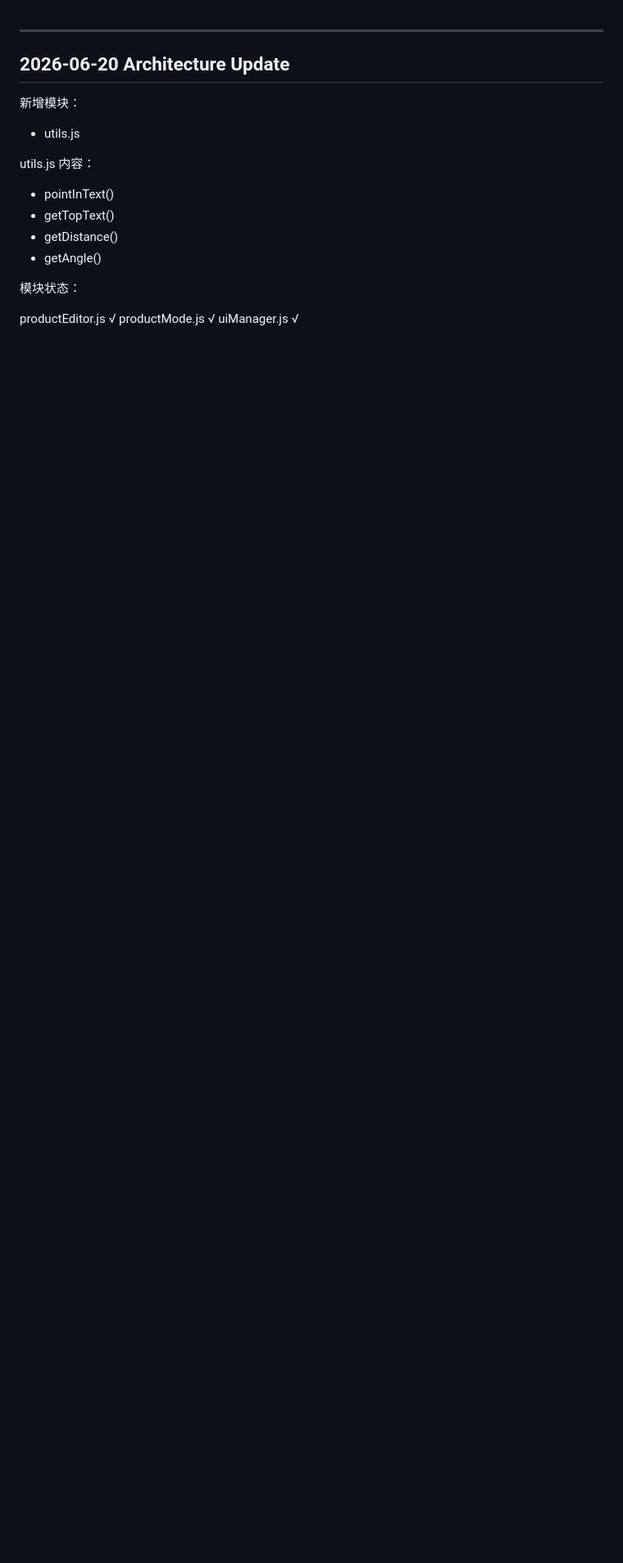
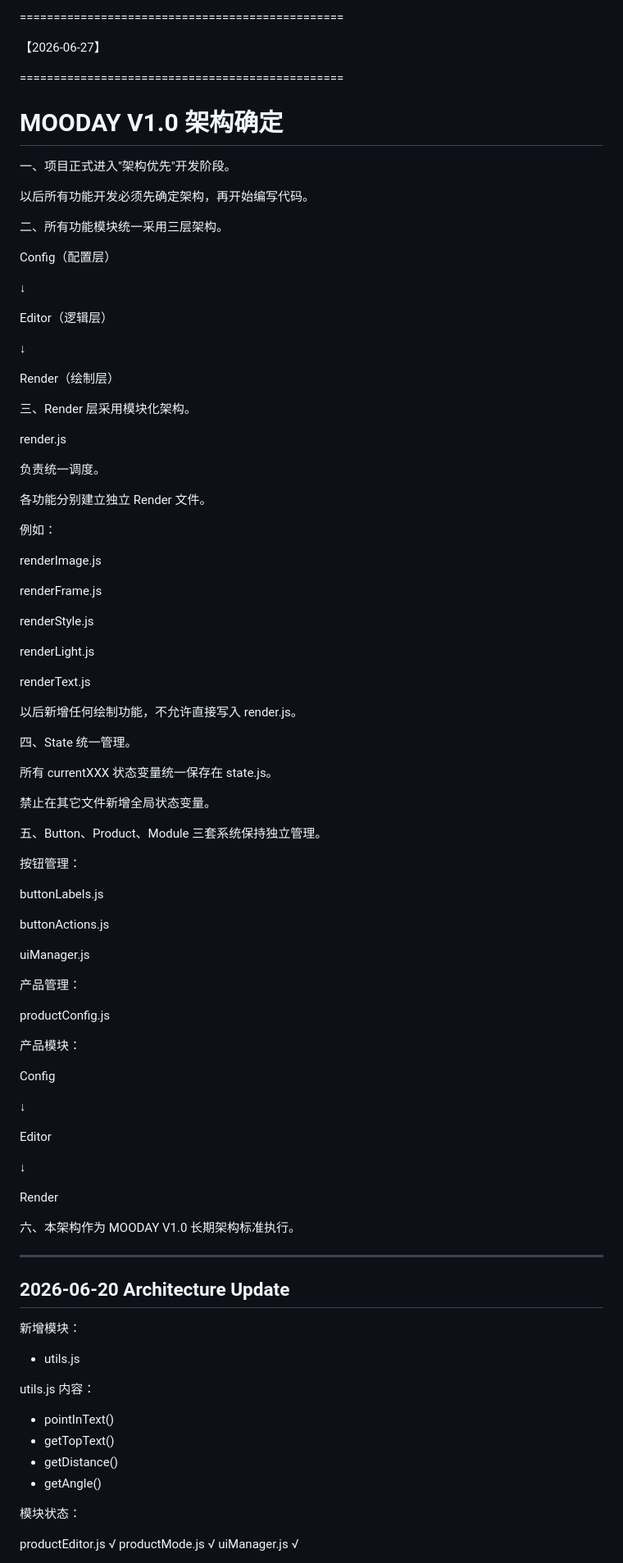
Before and after one commit to moodaylight/mooday-editor, a Markdown page: ARCHITECTURE.md, the part around the change. Shown at 82% size. Rendered like a GitHub page; blank space fills up the shorter version.

```diff
--- a/ARCHITECTURE.md
+++ b/ARCHITECTURE.md
@@ -1,3 +1,84 @@
+================================================
+
+【2026-06-27】
+
+================================================
+
+# MOODAY V1.0 架构确定
+
+一、项目正式进入"架构优先"开发阶段。
+
+以后所有功能开发必须先确定架构，再开始编写代码。
+
+二、所有功能模块统一采用三层架构。
+
+Config（配置层）
+
+↓
+
+Editor（逻辑层）
+
+↓
+
+Render（绘制层）
+
+三、Render 层采用模块化架构。
+
+render.js
+
+负责统一调度。
+
+各功能分别建立独立 Render 文件。
+
+例如：
+
+renderImage.js
+
+renderFrame.js
+
+renderStyle.js
+
+renderLight.js
+
+renderText.js
+
+以后新增任何绘制功能，不允许直接写入 render.js。
+
+四、State 统一管理。
+
+所有 currentXXX 状态变量统一保存在 state.js。
+
+禁止在其它文件新增全局状态变量。
+
+五、Button、Product、Module 三套系统保持独立管理。
+
+按钮管理：
+
+buttonLabels.js
+
+buttonActions.js
+
+uiManager.js
+
+产品管理：
+
+productConfig.js
+
+产品模块：
+
+Config
+
+↓
+
+Editor
+
+↓
+
+Render
+
+六、本架构作为 MOODAY V1.0 长期架构标准执行。
+
+
 ---
 
 ## 2026-06-20 Architecture Update
```
